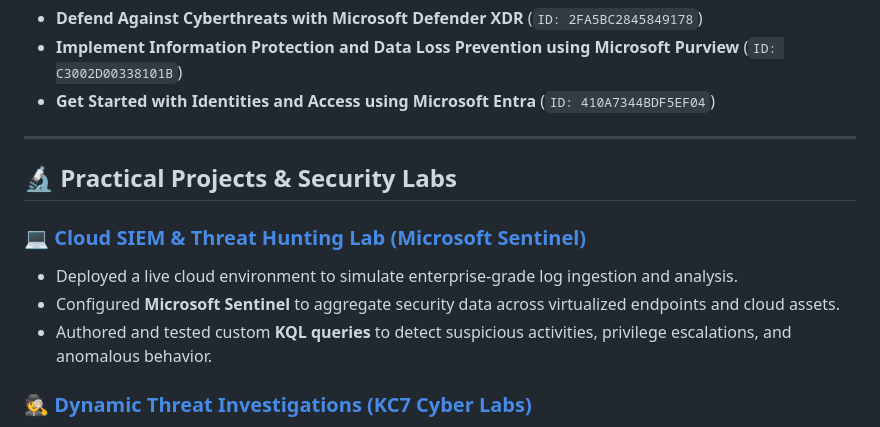
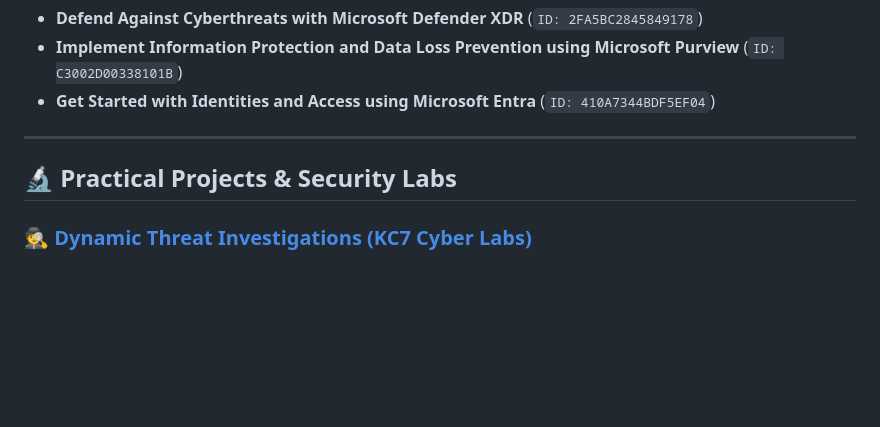
Before and after one commit to NjabuloShabalala/njabuloshabalala.github.io, a Markdown page: README.md, the part around the change. Rendered like a GitHub page; blank space fills up the shorter version.

Commit message:
Remove Cloud SIEM & Threat Hunting Lab section
Removed details about the Cloud SIEM & Threat Hunting Lab project.

```diff
--- a/README.md
+++ b/README.md
@@ -53,11 +53,6 @@ My target is to join a Microsoft-aligned South African MSSP or internal SOC team
 
 ## 🔬 Practical Projects & Security Labs
 
-### 💻 [Cloud SIEM & Threat Hunting Lab (Microsoft Sentinel)](YOUR_REPOSITORY_LINK_HERE)
-*   Deployed a live cloud environment to simulate enterprise-grade log ingestion and analysis.
-*   Configured **Microsoft Sentinel** to aggregate security data across virtualized endpoints and cloud assets.
-*   Authored and tested custom **KQL queries** to detect suspicious activities, privilege escalations, and anomalous behavior.
-
 ### 🕵️ [Dynamic Threat Investigations (KC7 Cyber Labs)](YOUR_REPOSITORY_LINK_HERE)
 *   Completed hands-on, data-driven security investigations analyzing massive, real-world datasets.
 *   Utilized **KQL** to trace attacker footprints, map out kill chains, identify compromised accounts, and establish timelines of malicious activity.
```
